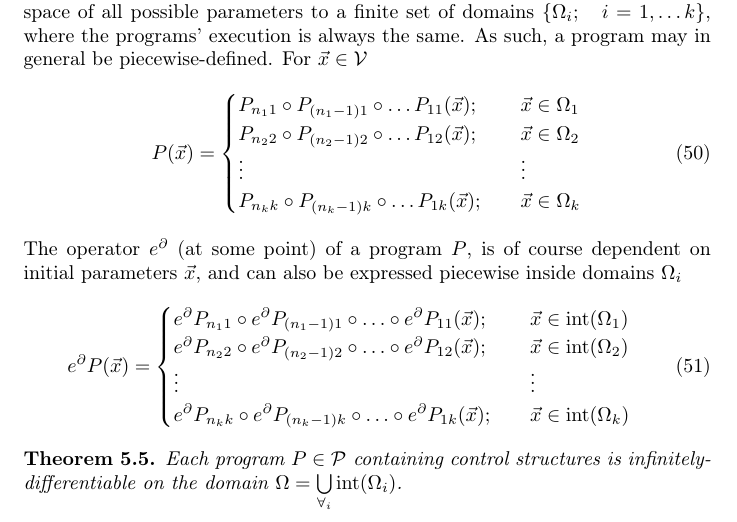
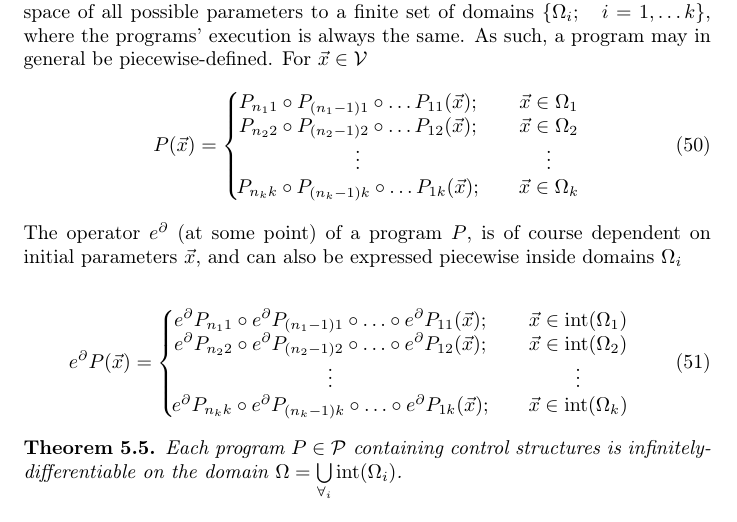
Before and after one commit to ZigaSajovic/Operational-Calculus-for-Differentiable-Programming, a LaTeX document (latex/OperationalCalculusOnProgrammingSpaces.tex): part of page 14 of 16, cut so that both start at the same text. Compiled offline with pdfLaTeX.

Commit message:
Prettier cases

```diff
--- a/latex/OperationalCalculusOnProgrammingSpaces.tex
+++ b/latex/OperationalCalculusOnProgrammingSpaces.tex
@@ -738,23 +738,27 @@ Thus, by corollary \ref{cor:extraxtDerivatives}, the ability of writing differen
  \begin{equation}
    \label{eq:zlrprk_splosno}
    P(\vec{x}) =
-   \begin{cases}
+   \left\{\!\begin{matrix}
      P_{n_11}\circ P_{(n_1-1)1}\circ\ldots P_{11}(\vec{x});&\quad \vec{x}\in\Omega_1\\
      P_{n_22}\circ P_{(n_2-1)2}\circ\ldots P_{12}(\vec{x});&\quad \vec{x}\in\Omega_2\\
      \vdots&\quad\vdots\\
      P_{n_kk}\circ P_{(n_k-1)k}\circ\ldots P_{1k}(\vec{x});&\quad \vec{x}\in\Omega_k\\
-   \end{cases}
+   \end{matrix}\right.
  \end{equation}
  The operator $e^\D$ (at some point) of a program $P$, is of course dependent on initial parameters $\vec{x}$, and can also be expressed piecewise inside domains $\Omega_i$
+
+
+
+
  \begin{equation}
    \label{eq:Dzlrprk_splosno}
    e^\D P({\vec{x}}) =
-   \begin{cases}
+   \left\{\!\begin{matrix}
      e^\D P_{n_11}\circ e^\D P_{(n_1-1)1}\circ\ldots\circ e^\D P_{11}(\vec{x});&\quad \vec{x}\in\interior(\Omega_1)\\
      e^\D P_{n_22}\circ e^\D P_{(n_2-1)2}\circ\ldots\circ e^\D P_{12}(\vec{x});&\quad \vec{x}\in\interior(\Omega_2)\\
      \vdots&\quad\vdots\\
      e^\D P_{n_kk}\circ e^\D P_{(n_k-1)k}\circ\ldots\circ e^\D P_{1k}(\vec{x});&\quad \vec{x}\in\interior(\Omega_k)\\
-   \end{cases}
+   \end{matrix}\right.
  \end{equation}
 
  \begin{theorem}\label{izr:diferentiableOnDomain}
```
Also changed, not shown: latex/OperationalCalculusOnProgrammingSpaces.tex (2 more changed lines).
